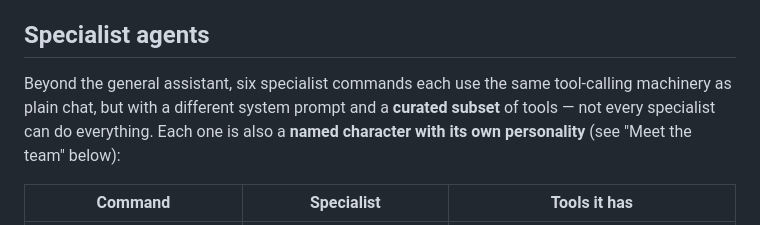
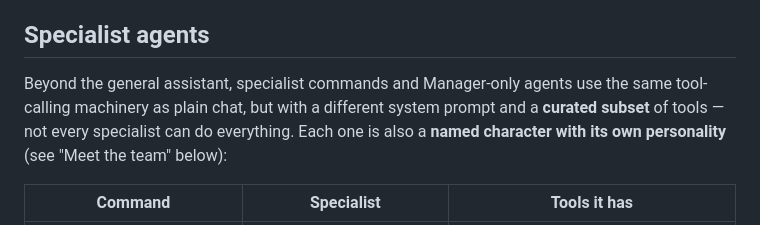
Before and after one commit to tymedina100/tyler-ai-assistant, a Markdown page: README.md, the part around the change. GitHub-like rendering.

```diff
--- a/README.md
+++ b/README.md
@@ -189,10 +189,10 @@ so your original wording is never lost or paraphrased in the permanent record.
 
 ## Specialist agents
 
-Beyond the general assistant, six specialist commands each use the same tool-calling
-machinery as plain chat, but with a different system prompt and a **curated subset**
-of tools — not every specialist can do everything. Each one is also a **named
-character with its own personality** (see "Meet the team" below):
+Beyond the general assistant, specialist commands and Manager-only agents use the
+same tool-calling machinery as plain chat, but with a different system prompt and a
+**curated subset** of tools — not every specialist can do everything. Each one is
+also a **named character with its own personality** (see "Meet the team" below):
 
 | Command | Specialist | Tools it has |
 |---|---|---|
```
